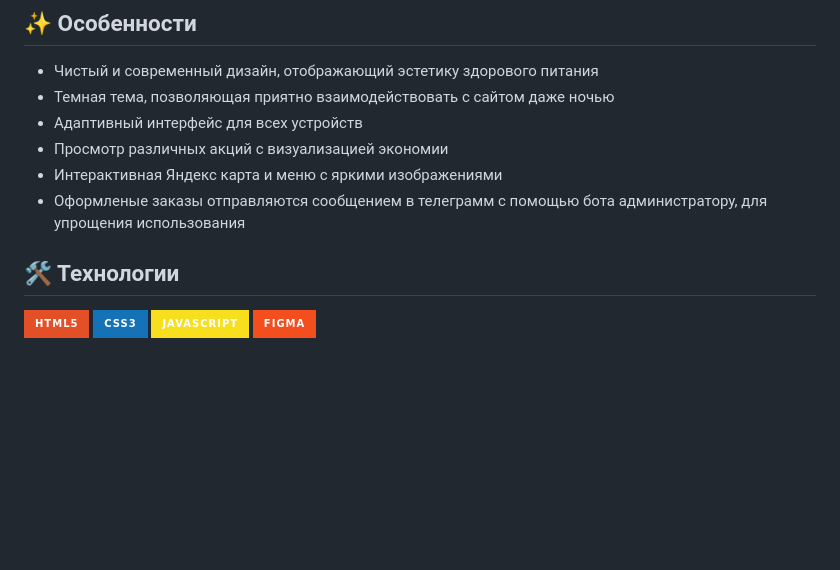
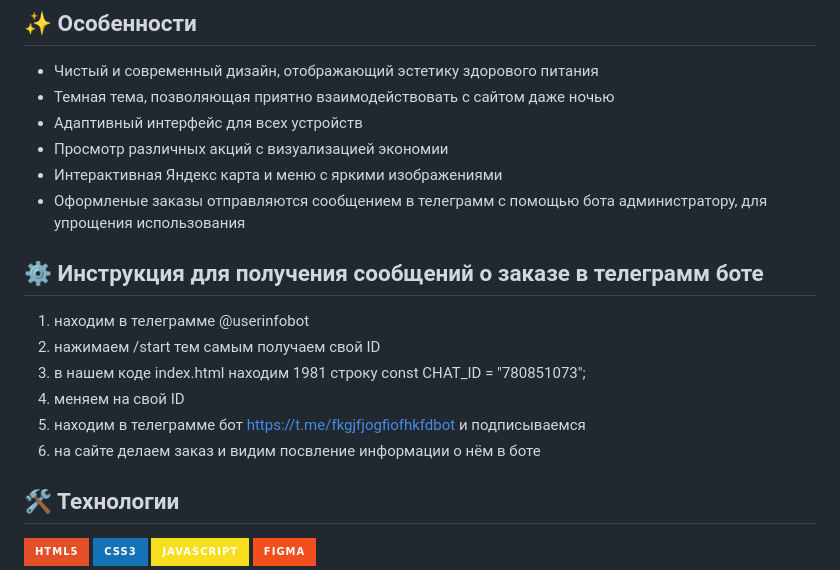
Before and after one commit to metal-telo/Healthy-food, a Markdown page: README.md, the part around the change. Drawn GitHub-style; badges without logos; blank space fills up the shorter version.

```diff
--- a/README.md
+++ b/README.md
@@ -48,6 +48,14 @@
 - Интерактивная Яндекс карта и меню с яркими изображениями
 - Оформленые заказы отправляются сообщением в телеграмм c помощью бота администратору, для упрощения использования
 
+## ⚙️ Инструкция для получения сообщений о заказе в телеграмм боте
+1) находим в телеграмме @userinfobot
+2) нажимаем /start тем самым получаем свой ID
+3) в нашем коде index.html находим 1981 строку  const CHAT_ID = "780851073";
+4) меняем на свой ID
+5) находим в телеграмме бот https://t.me/fkgjfjogfiofhkfdbot и подписываемся
+6) на сайте делаем заказ и видим посвление информации о нём в боте
+
 
 ## 🛠 Технологии
 <div>
```
